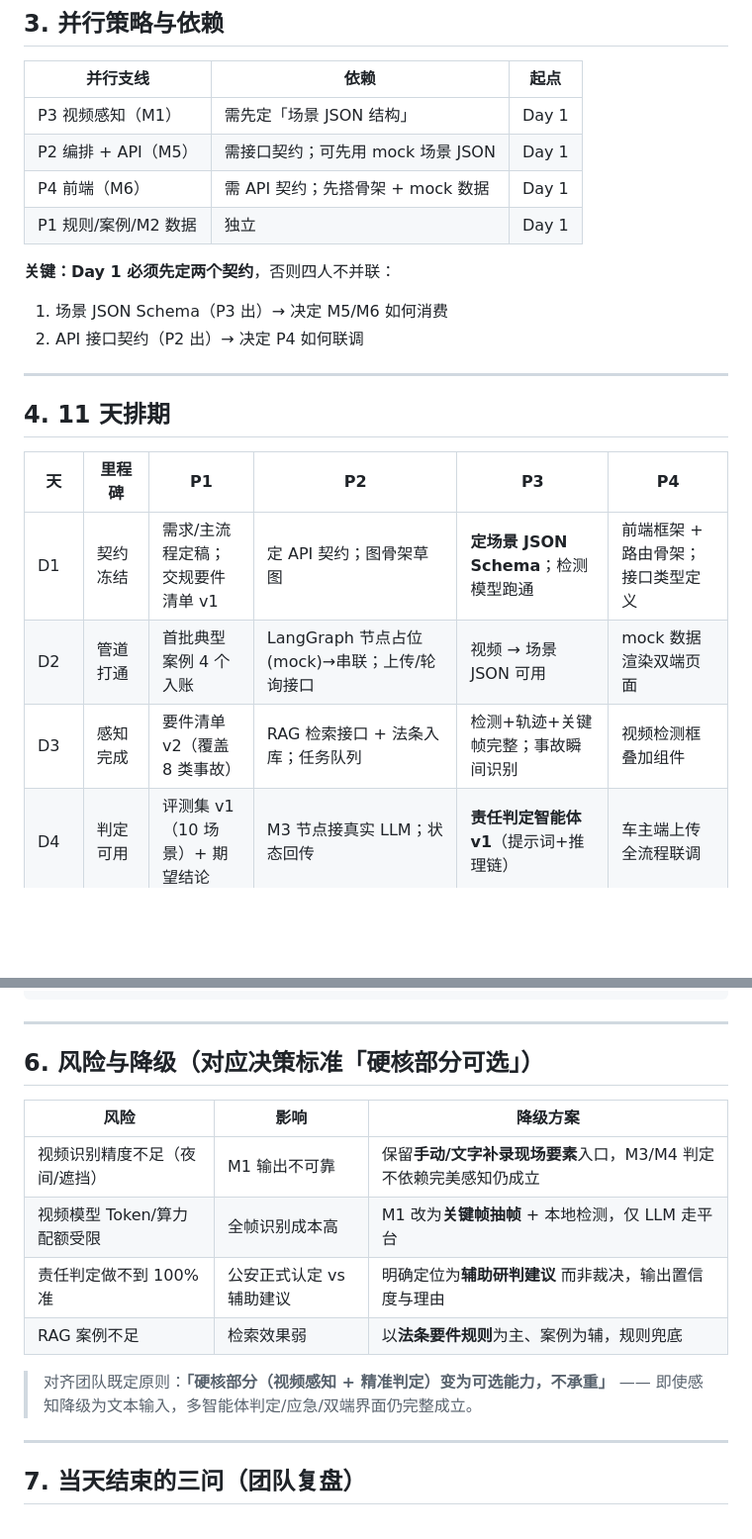
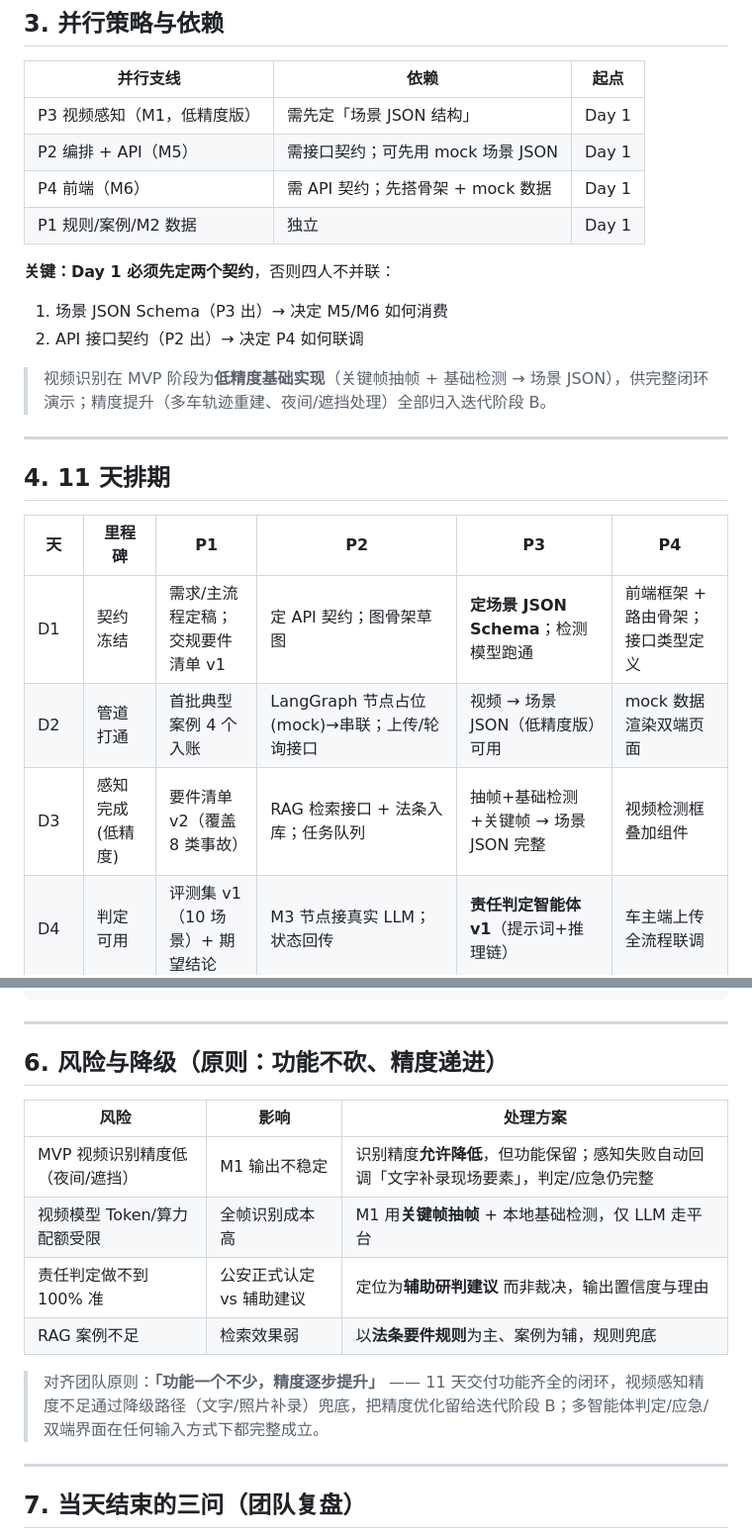
Before and after one commit to WillowinLingchuan/OurMibleclaw, a Markdown page: docs/roadmind/TEAM-ROLES.md, 2 parts joined by grey strips. Shown at 99% size. Drawn GitHub-style; blank space fills up the shorter version.

```diff
--- a/docs/roadmind/TEAM-ROLES.md
+++ b/docs/roadmind/TEAM-ROLES.md
@@ -66,7 +84,7 @@
 
 | 并行支线 | 依赖 | 起点 |
 |----------|------|------|
-| P3 视频感知（M1） | 需先定「场景 JSON 结构」 | Day 1 |
+| P3 视频感知（M1，低精度版） | 需先定「场景 JSON 结构」 | Day 1 |
 | P2 编排 + API（M5） | 需接口契约；可先用 mock 场景 JSON | Day 1 |
 | P4 前端（M6） | 需 API 契约；先搭骨架 + mock 数据 | Day 1 |
 | P1 规则/案例/M2 数据 | 独立 | Day 1 |
@@ -75,6 +93,8 @@
 1. 场景 JSON Schema（P3 出）→ 决定 M5/M6 如何消费
 2. API 接口契约（P2 出）→ 决定 P4 如何联调
 
+> 视频识别在 MVP 阶段为**低精度基础实现**（关键帧抽帧 + 基础检测 → 场景 JSON），供完整闭环演示；精度提升（多车轨迹重建、夜间/遮挡处理）全部归入迭代阶段 B。
+
 ---
 
 ## 4. 11 天排期
@@ -82,8 +102,8 @@
 | 天 | 里程碑 | P1 | P2 | P3 | P4 |
 |----|--------|----|----|----|----|
 | D1 | 契约冻结 | 需求/主流程定稿；交规要件清单 v1 | 定 API 契约；图骨架草图 | **定场景 JSON Schema**；检测模型跑通 | 前端框架 + 路由骨架；接口类型定义 |
-| D2 | 管道打通 | 首批典型案例 4 个入账 | LangGraph 节点占位(mock)→串联；上传/轮询接口 | 视频 → 场景 JSON 可用 | mock 数据渲染双端页面 |
-| D3 | 感知完成 | 要件清单 v2（覆盖 8 类事故） | RAG 检索接口 + 法条入库；任务队列 | 检测+轨迹+关键帧完整；事故瞬间识别 | 视频检测框叠加组件 |
+| D2 | 管道打通 | 首批典型案例 4 个入账 | LangGraph 节点占位(mock)→串联；上传/轮询接口 | 视频 → 场景 JSON（低精度版）可用 | mock 数据渲染双端页面 |
+| D3 | 感知完成(低精度) | 要件清单 v2（覆盖 8 类事故） | RAG 检索接口 + 法条入库；任务队列 | 抽帧+基础检测+关键帧 → 场景 JSON 完整 | 视频检测框叠加组件 |
 | D4 | 判定可用 | 评测集 v1（10 场景）+ 期望结论 | M3 节点接真实 LLM；状态回传 | **责任判定智能体 v1**（提示词+推理链） | 车主端上传全流程联调 |
 | D5 | 应急上线 | 应急流程合规性核对 | M4 节点；WebSocket 进度 | **应急方案智能体 v1**（按类型出步骤） | 车主端结果卡片+应急步骤高亮 |
 | D6 | 全链路打通 | 端到端试跑，记录问题 | 全链路（M1→M3→M4）无 mock 跑通 | 判定/应急边界修整 | 交警端列表+责任详情初版 |
@@ -146,16 +167,16 @@
 
 ---
 
-## 6. 风险与降级（对应决策标准「硬核部分可选」）
+## 6. 风险与降级（原则：功能不砍、精度递进）
 
-| 风险 | 影响 | 降级方案 |
+| 风险 | 影响 | 处理方案 |
 |------|------|----------|
-| 视频识别精度不足（夜间/遮挡） | M1 输出不可靠 | 保留**手动/文字补录现场要素**入口，M3/M4 判定不依赖完美感知仍成立 |
-| 视频模型 Token/算力配额受限 | 全帧识别成本高 | M1 改为**关键帧抽帧** + 本地检测，仅 LLM 走平台 |
-| 责任判定做不到 100% 准 | 公安正式认定 vs 辅助建议 | 明确定位为**辅助研判建议** 而非裁决，输出置信度与理由 |
+| MVP 视频识别精度低（夜间/遮挡） | M1 输出不稳定 | 识别精度**允许降低**，但功能保留；感知失败自动回调「文字补录现场要素」，判定/应急仍完整 |
+| 视频模型 Token/算力配额受限 | 全帧识别成本高 | M1 用**关键帧抽帧** + 本地基础检测，仅 LLM 走平台 |
+| 责任判定做不到 100% 准 | 公安正式认定 vs 辅助建议 | 定位为**辅助研判建议** 而非裁决，输出置信度与理由 |
 | RAG 案例不足 | 检索效果弱 | 以**法条要件规则**为主、案例为辅，规则兜底 |
 
-> 对齐团队既定原则：**「硬核部分（视频感知 + 精准判定）变为可选能力，不承重」** —— 即使感知降级为文本输入，多智能体判定/应急/双端界面仍完整成立。
+> 对齐团队原则：**「功能一个不少，精度逐步提升」** —— 11 天交付功能齐全的闭环，视频感知精度不足通过降级路径（文字/照片补录）兜底，把精度优化留给迭代阶段 B；多智能体判定/应急/双端界面在任何输入方式下都完整成立。
 
 ---
 
```
Also changed, not shown: other parts of docs/roadmind/TEAM-ROLES.md (+29 -10 lines), docs/roadmind/FEASIBILITY.md (+59 -53 lines), docs/roadmind/TEAM-WORKFLOW.md (+14 -12 lines).
